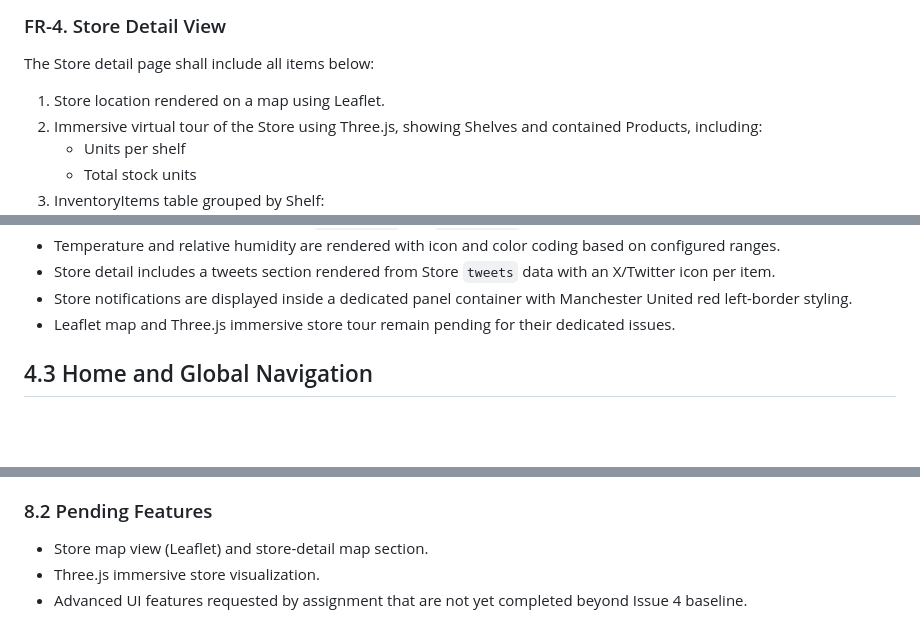
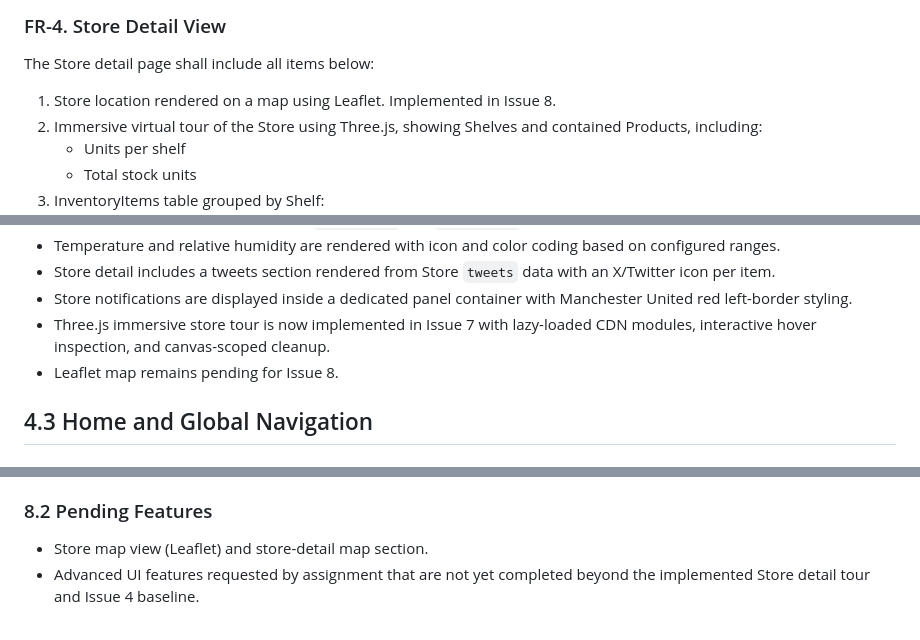
Before and after one commit to AlejandroVarelaV/fiware-enhanced-application, a Markdown page: PRD.md, 3 parts joined by grey strips. Rendered like a GitHub page; blank space fills up the shorter version.

Commit message:
docs: update threejs store tour docs

```diff
--- a/PRD.md
+++ b/PRD.md
@@ -87,7 +87,7 @@ Implemented state after Issue 5:
 
 ### FR-4. Store Detail View
 The Store detail page shall include all items below:
-1. Store location rendered on a map using Leaflet.
+1. Store location rendered on a map using Leaflet. Implemented in Issue 8.
 2. Immersive virtual tour of the Store using Three.js, showing Shelves and contained Products, including:
    - Units per shelf
    - Total stock units
@@ -125,7 +125,8 @@ Implemented state after Issue 6:
 - Temperature and relative humidity are rendered with icon and color coding based on configured ranges.
 - Store detail includes a tweets section rendered from Store `tweets` data with an X/Twitter icon per item.
 - Store notifications are displayed inside a dedicated panel container with Manchester United red left-border styling.
-- Leaflet map and Three.js immersive store tour remain pending for their dedicated issues.
+- Three.js immersive store tour is now implemented in Issue 7 with lazy-loaded CDN modules, interactive hover inspection, and canvas-scoped cleanup.
+- Leaflet map remains pending for Issue 8.
 
 ## 4.3 Home and Global Navigation
 
@@ -402,5 +404,4 @@ Frontend (Issue 4 - Global UX theme system):
 ### 8.2 Pending Features
 
 - Store map view (Leaflet) and store-detail map section.
-- Three.js immersive store visualization.
-- Advanced UI features requested by assignment that are not yet completed beyond Issue 4 baseline.
+- Advanced UI features requested by assignment that are not yet completed beyond the implemented Store detail tour and Issue 4 baseline.
```
Also changed, not shown: other parts of PRD.md (+2 -1 lines), architecture.md (+2 -0 lines), data_model.md (+2 -1 lines).
